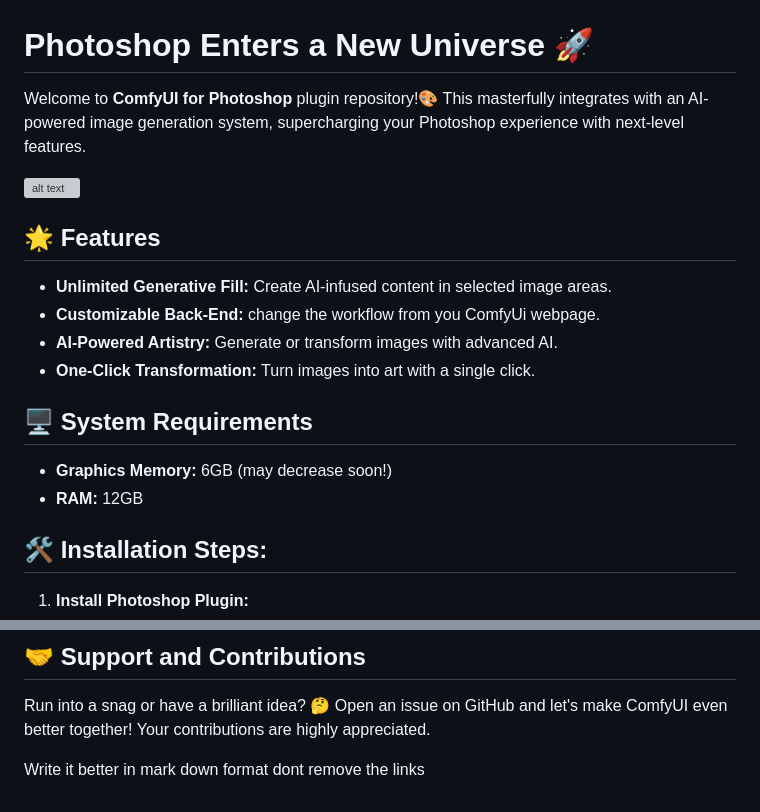
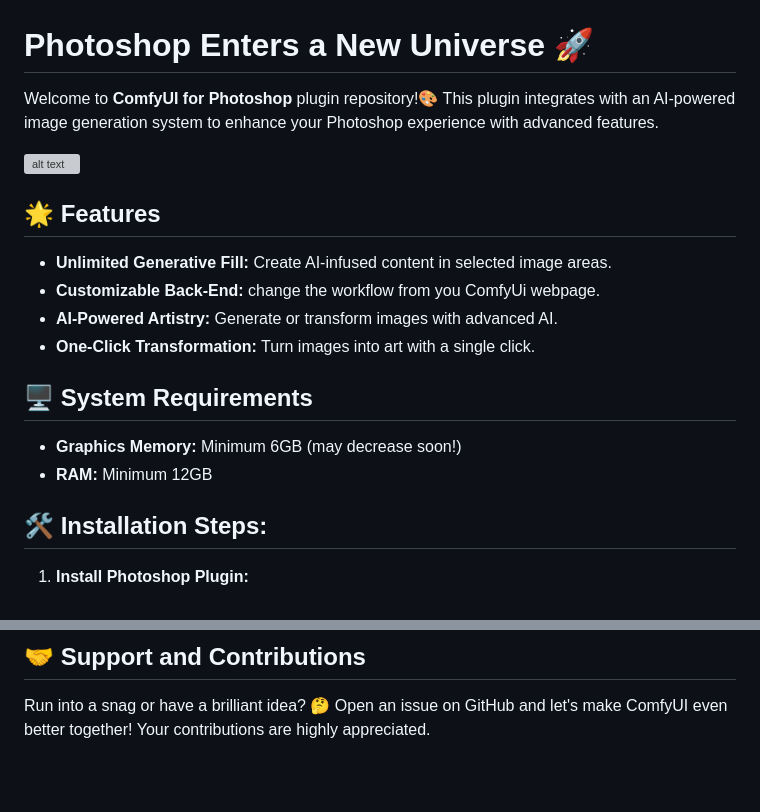
Before and after one commit to NimaNzrii/comfyui-photoshop, a Markdown page: README.md, 2 parts joined by grey strips. GitHub-like rendering; blank space fills up the shorter version; grey boxes are pictures that could not be loaded.

```diff
--- a/README.md
+++ b/README.md
@@ -1,6 +1,6 @@
 # Photoshop Enters a New Universe 🚀
 
-Welcome to **ComfyUI for Photoshop** plugin repository!🎨 This masterfully integrates with an AI-powered image generation system, supercharging your Photoshop experience with next-level features.
+Welcome to **ComfyUI for Photoshop** plugin repository!🎨 This plugin integrates with an AI-powered image generation system to enhance your Photoshop experience with advanced features.
 
 ![alt text](https://lh3.googleusercontent.com/u/0/drive-viewer/AKGpihbr7szq0BmtrEk-3SkNKdFaRYlcEFC4_Law4r7KEruYU5T6Sa6bJQeUQkE54QON8OLVBdfWODosSJSIeV-quonfS-9UbnvPSw=w1920-h990-rw-v1)
 
@@ -12,8 +12,8 @@ Welcome to **ComfyUI for Photoshop** plugin repository!🎨 This masterfully int
 
 
 ## 🖥️ System Requirements
-- **Graphics Memory:** 6GB (may decrease soon!)
-- **RAM:** 12GB
+- **Graphics Memory:** Minimum 6GB (may decrease soon!)
+- **RAM:** Minimum 12GB
 
 ## 🛠️ Installation Steps:
 
@@ -55,6 +55,3 @@ Don't have ComfyUI & ComfyUI Manager? No worries! Follow THIS (tutorial)[yt_link
 
 ## 🤝 Support and Contributions
 Run into a snag or have a brilliant idea? 🤔 Open an issue on GitHub and let's make ComfyUI even better together! Your contributions are highly appreciated.
-
-Write it better in mark down format
-dont remove the links
```
